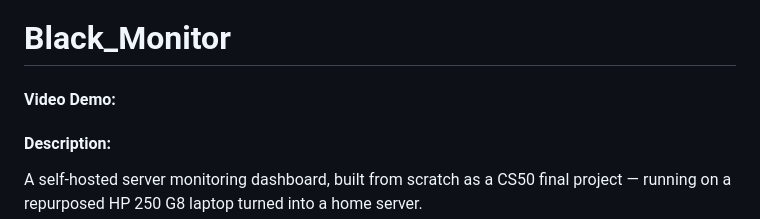
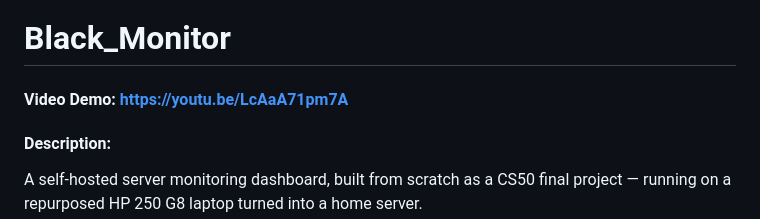
Before and after one commit to blackabdoul/Black_Monitor, a Markdown page: README.md, the part around the change. Drawn GitHub-style.

Commit message:
Final submission: navbar, README, license, cleanup

```diff
--- a/README.md
+++ b/README.md
@@ -1,6 +1,6 @@
 # Black_Monitor
 
-#### Video Demo:  <URL HERE>
+#### Video Demo: https://youtu.be/LcAaA71pm7A
 
 #### Description:
 
```
